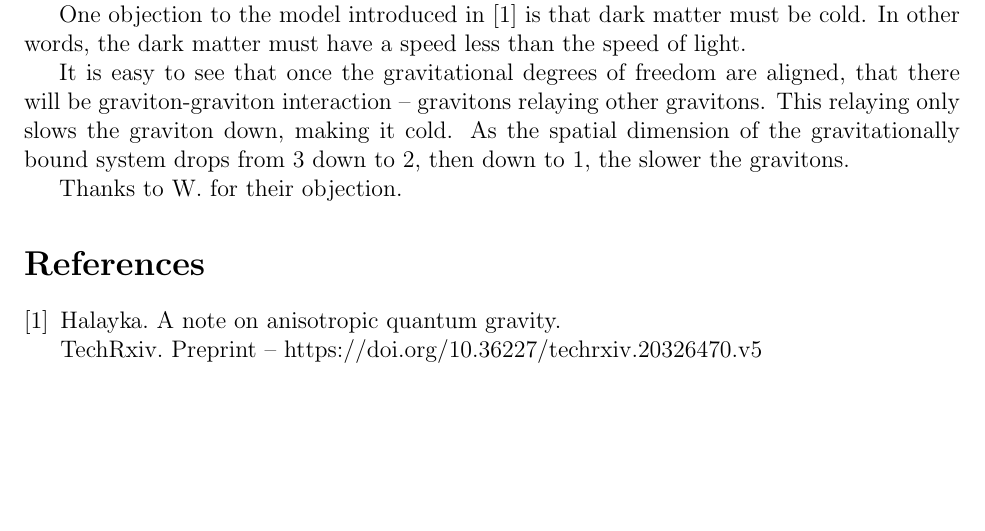
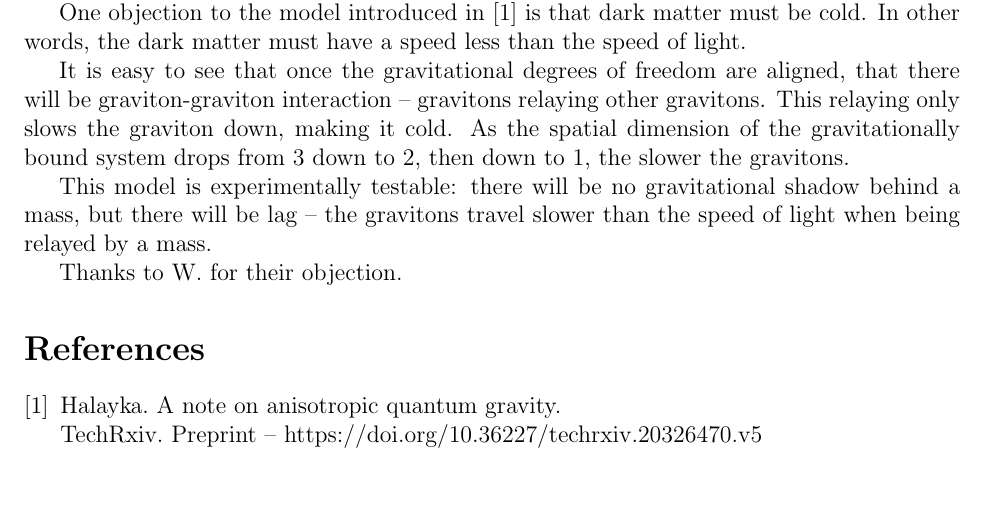
Before and after one commit to sjhalayka/papers, a LaTeX paper (ag2/bezier_escape.tex): part of the page, cut so that both start at the same text. Compiled offline with pdfLaTeX.

Commit message:
Add files via upload

```diff
--- a/ag2/bezier_escape.tex
+++ b/ag2/bezier_escape.tex
@@ -37,6 +37,8 @@ One objection to the model introduced in \cite{halayka} is that dark matter must
 
 It is easy to see that once the gravitational degrees of freedom are aligned, that there will be graviton-graviton interaction -- gravitons relaying other gravitons. This relaying only slows the graviton down, making it cold. As the spatial dimension of the gravitationally bound system drops from 3 down to 2, then down to 1, the slower the gravitons.
 
+This model is experimentally testable: there will be no gravitational shadow behind a mass, but there will be lag -- the gravitons travel slower than the speed of light when being relayed by a mass.
+
 Thanks to W. for their objection.
 
 
```
Also changed, not shown: 1 other file.
